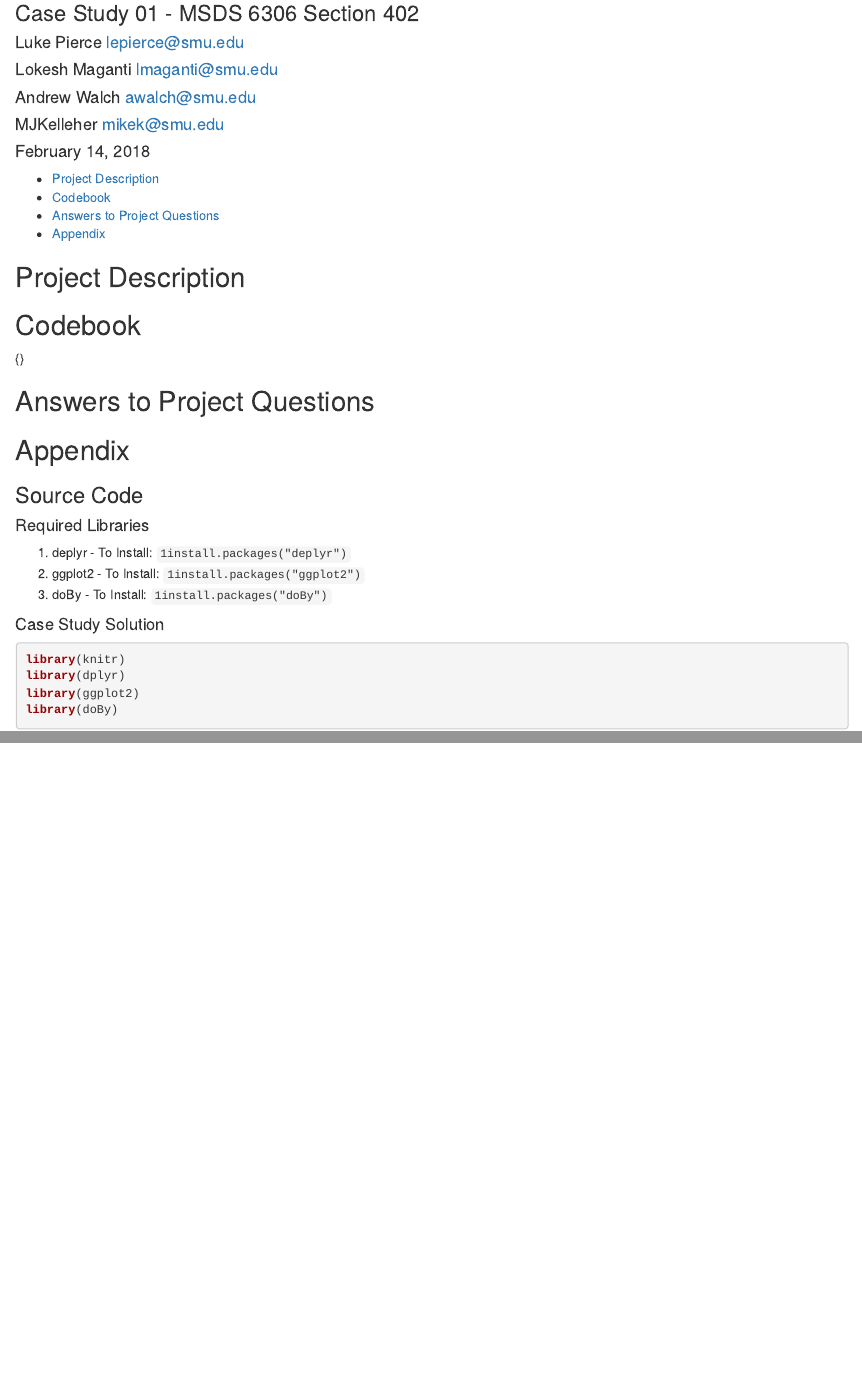
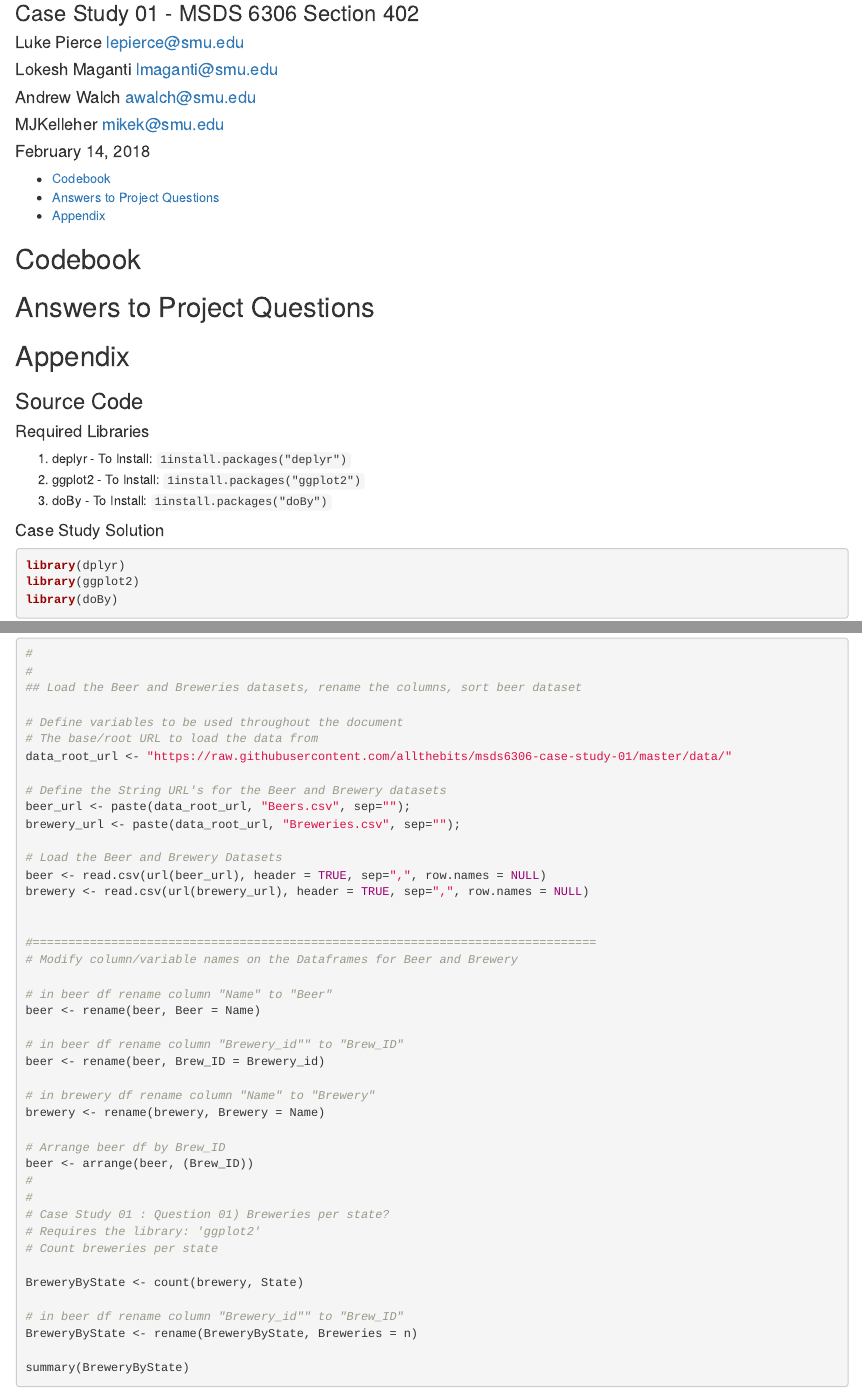
Before and after one commit to lp5510/msds6306-case-study-01, an R Markdown document (MSDS_6306_Sect_402_Case_Study_01.Rmd): the page in a window 1100 px wide, from 80 px down, and a second part further down, joined at a grey line. Rendered offline with R 4.5, knitr and Pandoc, with nearby package versions; common packages that the code uses without loading them are loaded.

Commit message:
Fix knitting problems with child Rmd files

````diff
--- a/MSDS_6306_Sect_402_Case_Study_01.Rmd
+++ b/MSDS_6306_Sect_402_Case_Study_01.Rmd
@@ -22,4 +24,28 @@ rm(list=ls())
 
+<!-- Include the Codebook Rmd file -->
+```{r child = 'rmd/Codebook.rmd'}
+```
+
+<!-- Include the Answers Rmd file -->
+```{r child = 'rmd/Answers.rmd'}
+```
+
+## Appendix
+### Source Code
+#### Required Libraries
+1. deplyr  - To Install: `1install.packages("deplyr")`
+1. ggplot2 - To Install: `1install.packages("ggplot2")`
+1. doBy    - To Install: `1install.packages("doBy")`
+
+#### Case Study Solution
+
+```{r, results='hide', message=FALSE, warning=FALSE}
+library(dplyr)
+library(ggplot2)
+library(doBy)
+```
+
+```{r, results='hide', message=FALSE, warning=FALSE, echo=FALSE}
 read_chunk('code/00_LoadAndPrepare.R')
 read_chunk('code/01_Question_01.R')
 read_chunk('code/02_Question_02.R')
@@ -35,31 +61,6 @@ read_chunk('code/07_Question_07.R')
 #
 ```
 
-## Project Description
-
-## Codebook
-```{r child = 'rmd/Codebook.rmd'}
-```
-
-## Answers to Project Questions
-```{r child = 'Answers.rmd'}
-```
-
-## Appendix
-### Source Code
-#### Required Libraries
-1. deplyr  - To Install: `1install.packages("deplyr")`
-1. ggplot2 - To Install: `1install.packages("ggplot2")`
-1. doBy    - To Install: `1install.packages("doBy")`
-
-#### Case Study Solution
-```{r, results='hide', message=FALSE, warning=FALSE}
-library(knitr)
-library(dplyr)
-library(ggplot2)
-library(doBy)
-```
-
 ```{r}
 <<LoadAndPrepare>>
 <<Question_01>>
--- a/rmd/Answers.Rmd
+++ b/rmd/Answers.Rmd
@@ -0,0 +1 @@
+## Answers to Project Questions
````
Also changed, not shown: rmd/Codebook.Rmd (+1 -1 lines), MSDS_6306_Sect_402_Case_Study_01.html, MSDS_6306_Sect_402_Case_Study_01.Rmd (2 more changed lines).
